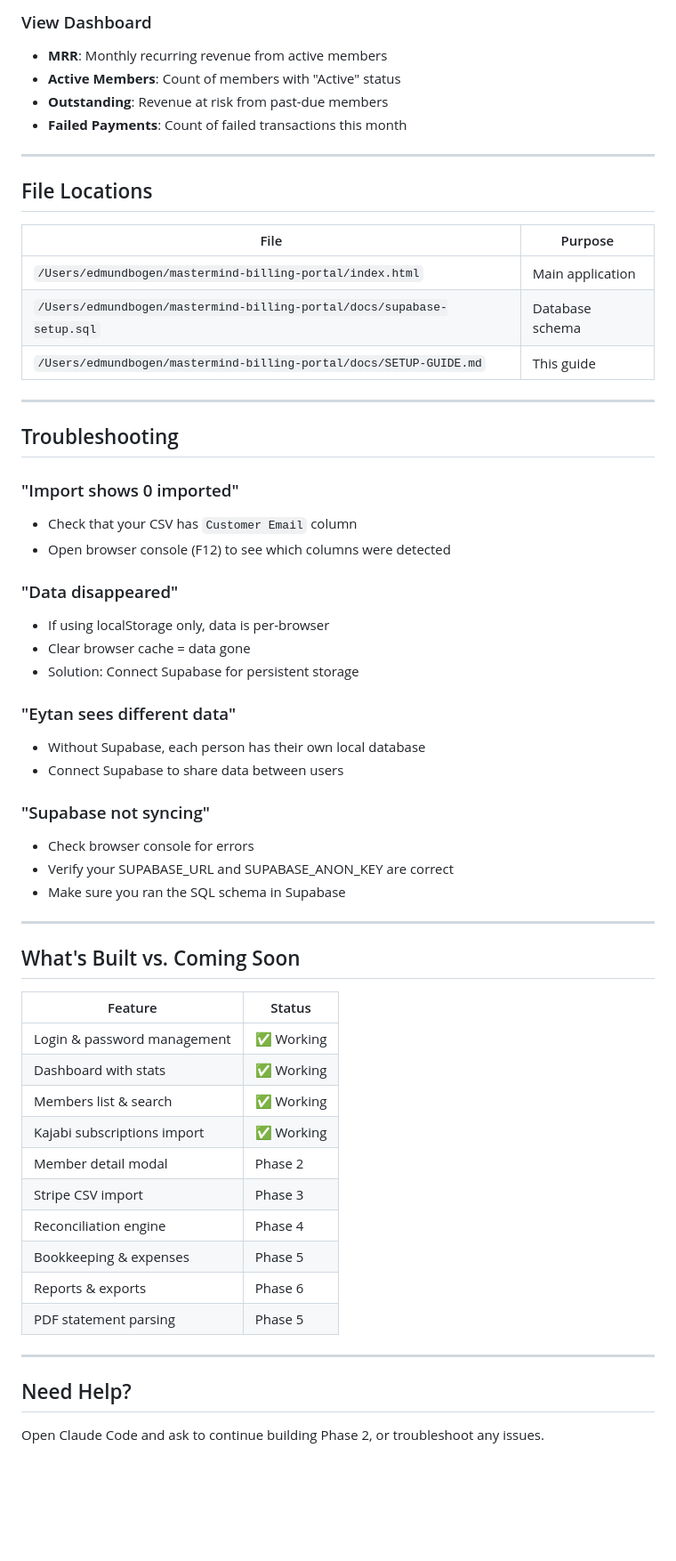
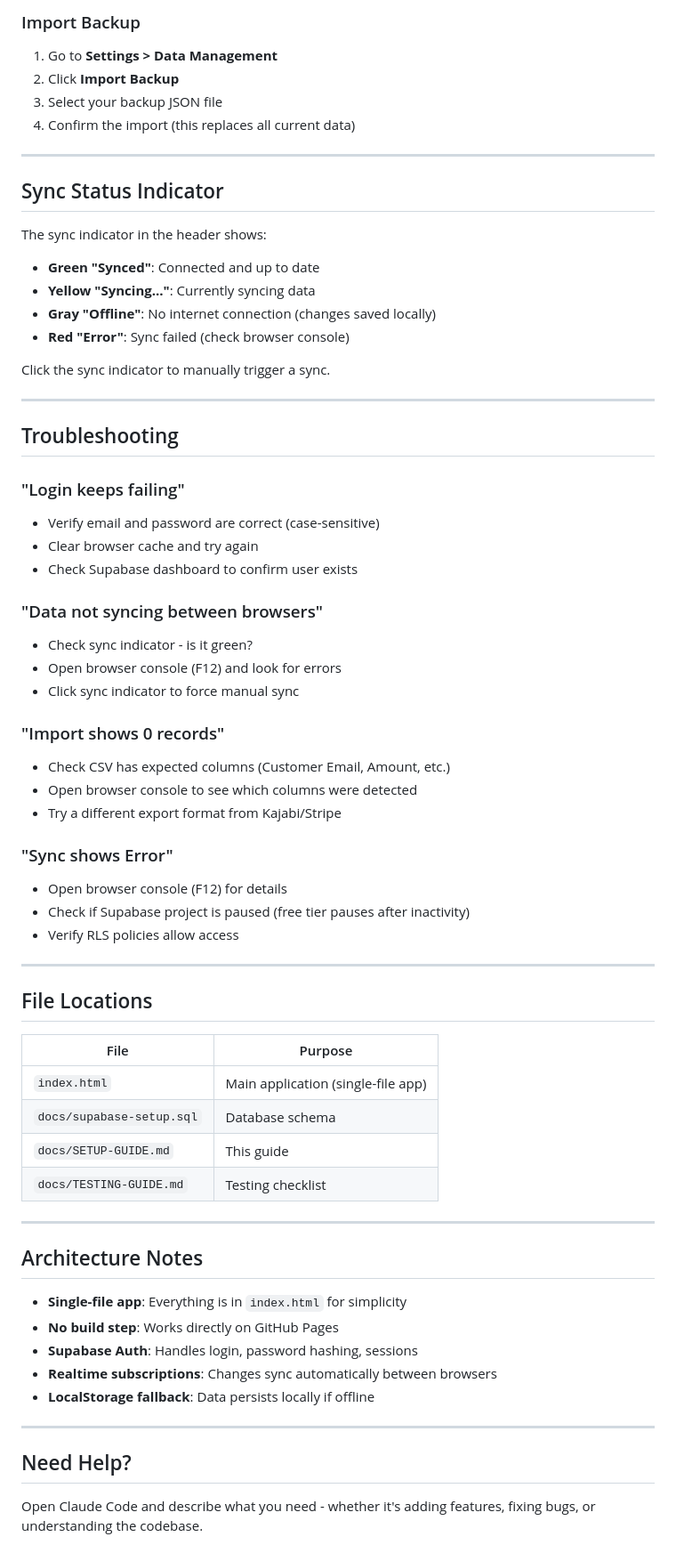
Before and after one commit to edmundbogen/mastermind-billing-portal, a Markdown page: docs/SETUP-GUIDE.md, the part around one of its changes. Shown at 89% size. Rendered like a GitHub page; blank space fills up the shorter version.

```diff
--- a/docs/SETUP-GUIDE.md
+++ b/docs/SETUP-GUIDE.md
@@ -123,9 +124,46 @@ This will be available after Phase 3 is built.
 
-### View Dashboard
-- **MRR**: Monthly recurring revenue from active members
-- **Active Members**: Count of members with "Active" status
-- **Outstanding**: Revenue at risk from past-due members
-- **Failed Payments**: Count of failed transactions this month
+### Import Backup
+
+1. Go to **Settings > Data Management**
+2. Click **Import Backup**
+3. Select your backup JSON file
+4. Confirm the import (this replaces all current data)
+
+---
+
+## Sync Status Indicator
+
+The sync indicator in the header shows:
+- **Green "Synced"**: Connected and up to date
+- **Yellow "Syncing..."**: Currently syncing data
+- **Gray "Offline"**: No internet connection (changes saved locally)
+- **Red "Error"**: Sync failed (check browser console)
+
+Click the sync indicator to manually trigger a sync.
+
+---
+
+## Troubleshooting
+
+### "Login keeps failing"
+- Verify email and password are correct (case-sensitive)
+- Clear browser cache and try again
+- Check Supabase dashboard to confirm user exists
+
+### "Data not syncing between browsers"
+- Check sync indicator - is it green?
+- Open browser console (F12) and look for errors
+- Click sync indicator to force manual sync
+
+### "Import shows 0 records"
+- Check CSV has expected columns (Customer Email, Amount, etc.)
+- Open browser console to see which columns were detected
+- Try a different export format from Kajabi/Stripe
+
+### "Sync shows Error"
+- Open browser console (F12) for details
+- Check if Supabase project is paused (free tier pauses after inactivity)
+- Verify RLS policies allow access
 
 ---
 
@@ -133,51 +171,23 @@ This will be available after Phase 3 is built.
 
 | File | Purpose |
 |------|---------|
-| `/Users/edmundbogen/mastermind-billing-portal/index.html` | Main application |
-| `/Users/edmundbogen/mastermind-billing-portal/docs/supabase-setup.sql` | Database schema |
-| `/Users/edmundbogen/mastermind-billing-portal/docs/SETUP-GUIDE.md` | This guide |
+| `index.html` | Main application (single-file app) |
+| `docs/supabase-setup.sql` | Database schema |
+| `docs/SETUP-GUIDE.md` | This guide |
+| `docs/TESTING-GUIDE.md` | Testing checklist |
 
 ---
 
-## Troubleshooting
+## Architecture Notes
 
-### "Import shows 0 imported"
-- Check that your CSV has `Customer Email` column
-- Open browser console (F12) to see which columns were detected
-
-### "Data disappeared"
-- If using localStorage only, data is per-browser
-- Clear browser cache = data gone
-- Solution: Connect Supabase for persistent storage
-
-### "Eytan sees different data"
-- Without Supabase, each person has their own local database
-- Connect Supabase to share data between users
-
-### "Supabase not syncing"
-- Check browser console for errors
-- Verify your SUPABASE_URL and SUPABASE_ANON_KEY are correct
-- Make sure you ran the SQL schema in Supabase
-
----
-
-## What's Built vs. Coming Soon
-
-| Feature | Status |
-|---------|--------|
-| Login & password management | ✅ Working |
-| Dashboard with stats | ✅ Working |
-| Members list & search | ✅ Working |
-| Kajabi subscriptions import | ✅ Working |
-| Member detail modal | Phase 2 |
-| Stripe CSV import | Phase 3 |
-| Reconciliation engine | Phase 4 |
-| Bookkeeping & expenses | Phase 5 |
-| Reports & exports | Phase 6 |
-| PDF statement parsing | Phase 5 |
+- **Single-file app**: Everything is in `index.html` for simplicity
+- **No build step**: Works directly on GitHub Pages
+- **Supabase Auth**: Handles login, password hashing, sessions
+- **Realtime subscriptions**: Changes sync automatically between browsers
+- **LocalStorage fallback**: Data persists locally if offline
 
 ---
 
 ## Need Help?
 
-Open Claude Code and ask to continue building Phase 2, or troubleshoot any issues.
+Open Claude Code and describe what you need - whether it's adding features, fixing bugs, or understanding the codebase.
```
Also changed, not shown: other parts of docs/SETUP-GUIDE.md (+90 -89 lines).
